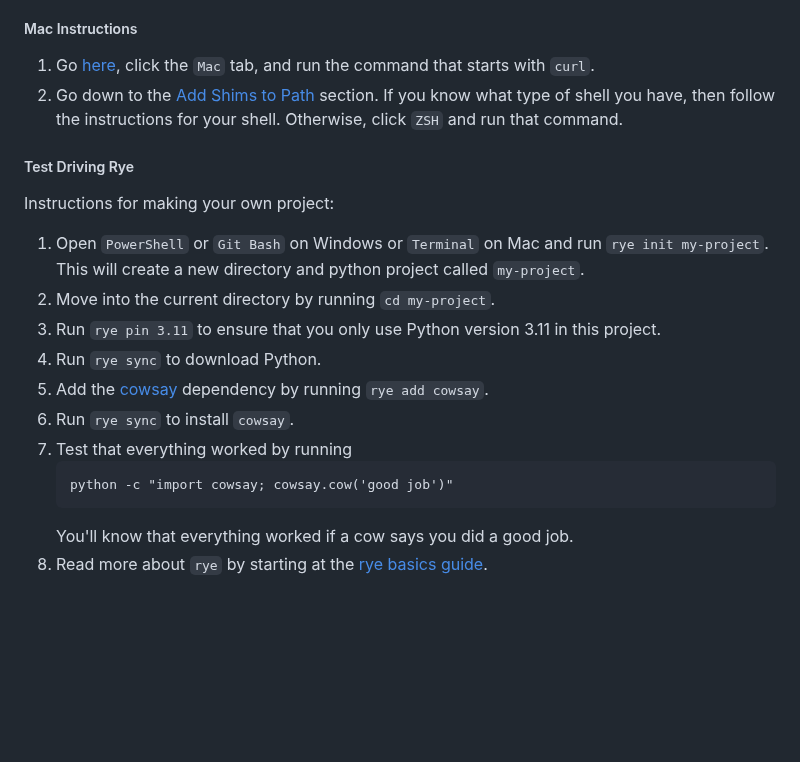
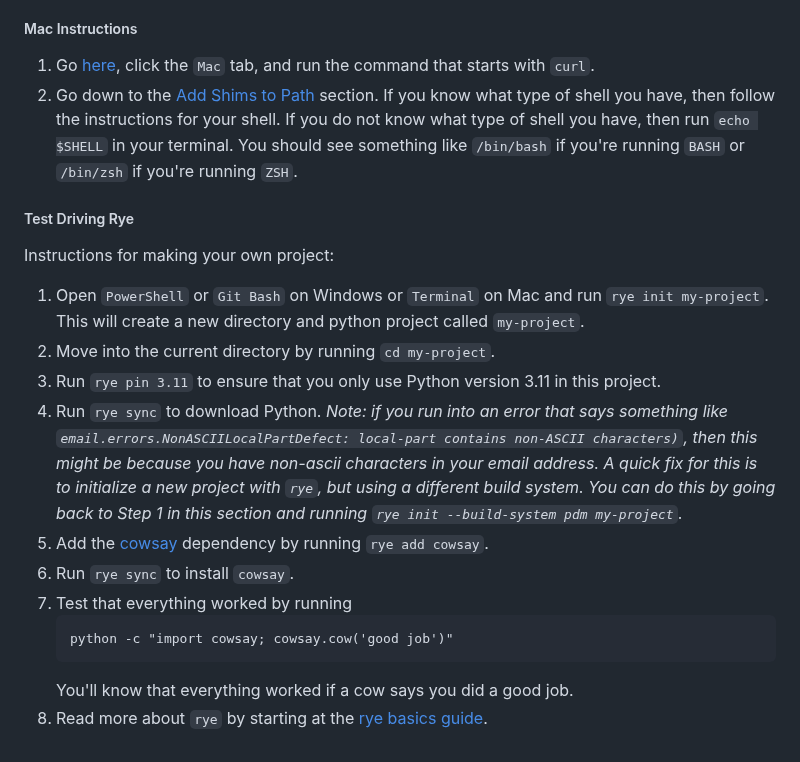
Before and after one commit to jacopotagliabue/MLSys-NYU-2023, a Markdown page: weeks/01/README.md, the part around the change. GitHub-like rendering; blank space fills up the shorter version.

Commit message:
Add rye troubleshooting

````diff
--- a/weeks/01/README.md
+++ b/weeks/01/README.md
@@ -154,21 +154,21 @@ There are many ways to install Python and manage third party Python libraries. I
 
 ##### Mac Instructions
 1. Go [here](https://rye-up.com/guide/installation/), click the `Mac` tab, and run the command that starts with `curl`.
-2. Go down to the [Add Shims to Path](https://rye-up.com/guide/installation/#add-shims-to-path) section. If you know what type of shell you have, then follow the instructions for your shell. Otherwise, click `ZSH` and run that command.
+2. Go down to the [Add Shims to Path](https://rye-up.com/guide/installation/#add-shims-to-path) section. If you know what type of shell you have, then follow the instructions for your shell. If you do not know what type of shell you have, then run `echo $SHELL` in your terminal. You should see something like `/bin/bash` if you're running `BASH` or `/bin/zsh` if you're running `ZSH`.
 
 ##### Test Driving Rye
 
 Instructions for making your own project:
 
 1. Open `PowerShell` or `Git Bash` on Windows or `Terminal` on Mac and run `rye init my-project`. This will create a new directory and python project called `my-project`.
-6. Move into the current directory by running `cd my-project`.
-7. Run `rye pin 3.11` to ensure that you only use Python version 3.11 in this project.
-8. Run `rye sync` to download Python.
-9. Add the [cowsay](https://pypi.org/project/cowsay/) dependency by running `rye add cowsay`.
-10. Run `rye sync` to install `cowsay`.
-11. Test that everything worked by running
+2. Move into the current directory by running `cd my-project`.
+3. Run `rye pin 3.11` to ensure that you only use Python version 3.11 in this project.
+4. Run `rye sync` to download Python. _Note: if you run into an error that says something like `email.errors.NonASCIILocalPartDefect: local-part contains non-ASCII characters)`, then this might be because you have non-ascii characters in your email address. A quick fix for this is to initialize a new project with `rye`, but using a different build system. You can do this by going back to Step 1 in this section and running `rye init --build-system pdm my-project`._
+5. Add the [cowsay](https://pypi.org/project/cowsay/) dependency by running `rye add cowsay`.
+6. Run `rye sync` to install `cowsay`.
+7. Test that everything worked by running
     ```commandline
     python -c "import cowsay; cowsay.cow('good job')"
     ```
     You'll know that everything worked if a cow says you did a good job.
-12. Read more about `rye` by starting at the [rye basics guide](https://rye-up.com/guide/basics/).
+7. Read more about `rye` by starting at the [rye basics guide](https://rye-up.com/guide/basics/).
````
